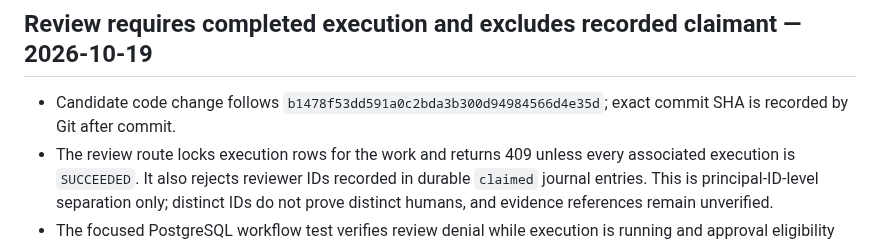
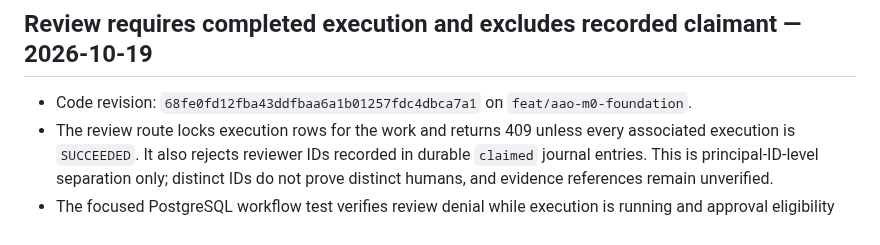
Before and after one commit to alessbarb/aao, a Markdown page: docs/VERIFICATION_EVIDENCE_REGISTER.md, the part around the change. Drawn GitHub-style.

Commit message:
Pin review gate evidence to code revision

```diff
--- a/docs/VERIFICATION_EVIDENCE_REGISTER.md
+++ b/docs/VERIFICATION_EVIDENCE_REGISTER.md
@@ -538,8 +538,8 @@ coverage, independent review, or M2 acceptance.
 
 ## Review requires completed execution and excludes recorded claimant — 2026-10-19
 
-- Candidate code change follows `b1478f53dd591a0c2bda3b300d94984566d4e35d`;
-  exact commit SHA is recorded by Git after commit.
+- Code revision: `68fe0fd12fba43ddfbaa6a1b01257fdc4dbca7a1` on
+  `feat/aao-m0-foundation`.
 - The review route locks execution rows for the work and returns 409 unless
   every associated execution is `SUCCEEDED`. It also rejects reviewer IDs
   recorded in durable `claimed` journal entries. This is principal-ID-level
```
Also changed, not shown: docs/PRINCIPAL_AUTHORIZATION_MATRIX.md (+1 -1 lines).
